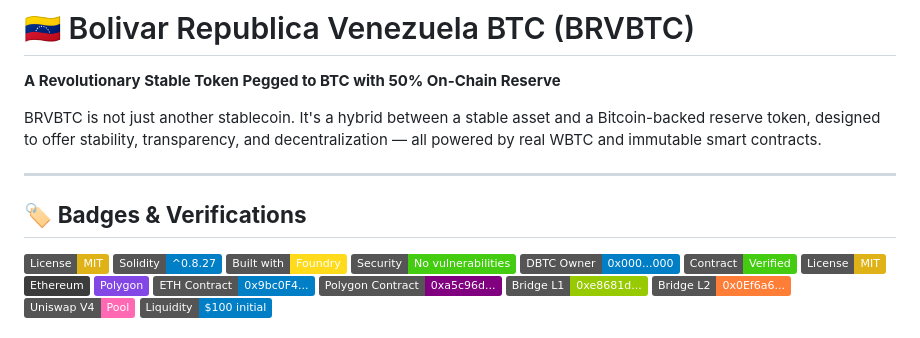
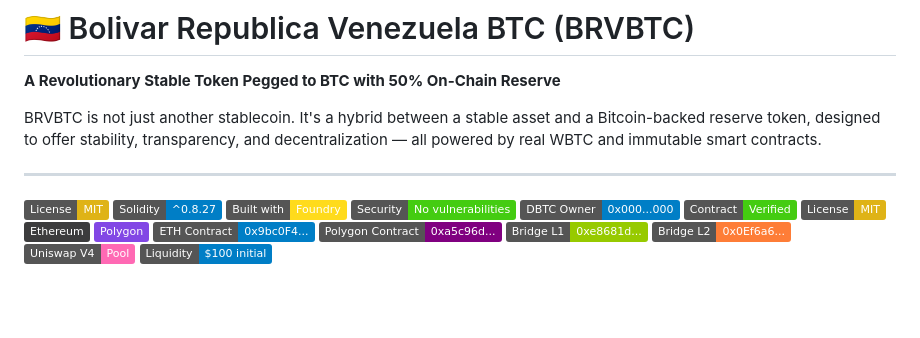
Before and after one commit to josat123/BRVBTC, a Markdown page: README.md, the part around the change. Rendered like a GitHub page; badges without logos; blank space fills up the shorter version.

Commit message:
Remove Badges & Verifications section from README
Removed the Badges & Verifications section from the README.

```diff
--- a/README.md
+++ b/README.md
@@ -8,7 +8,6 @@ A revolutionary stable token pegged to BTC with 50% on-chain reserve. Native on
 BRVBTC is not just another stablecoin. It's a hybrid between a stable asset and a Bitcoin-backed reserve token, designed to offer stability, transparency, and decentralization — all powered by real WBTC and immutable smart contracts.
 
 ---
-## 🏷️ **Badges & Verifications**
 [![License: MIT](https://img.shields.io/badge/License-MIT-yellow.svg)](https://opensource.org/licenses/MIT)
 [![Solidity](https://img.shields.io/badge/Solidity-^0.8.27-blue)](https://soliditylang.org/)
 [![Foundry](https://img.shields.io/badge/Built%20with-Foundry-FFDB1C)](https://book.getfoundry.sh/)
```
